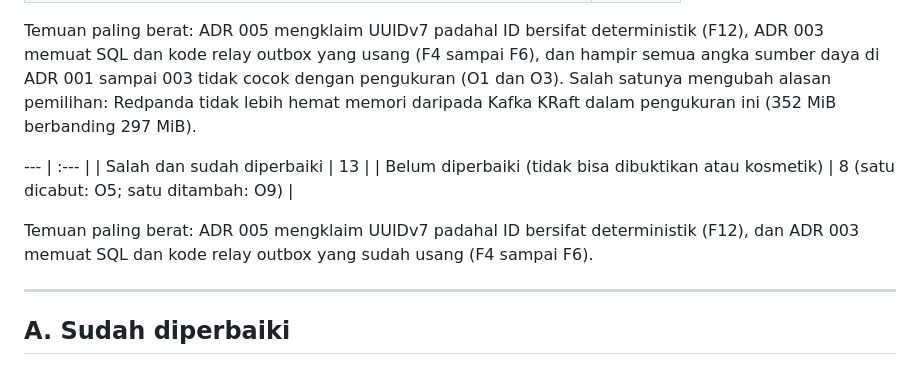
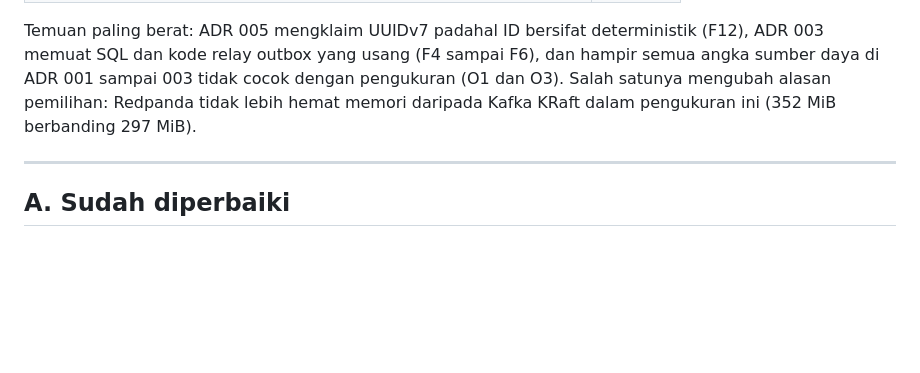
Before and after one commit to Darsua/AAT, a Markdown page: docs/adr-audit.md, the part around the change. Drawn GitHub-style; blank space fills up the shorter version.

Commit message:
docs: remove stray lines from ADR audit summary

```diff
--- a/docs/adr-audit.md
+++ b/docs/adr-audit.md
@@ -25,12 +25,6 @@ Commit perbaikan:
 | Diperbaiki kemudian (O2, O9, O10) | 3 |
 
 Temuan paling berat: ADR 005 mengklaim UUIDv7 padahal ID bersifat deterministik (F12), ADR 003 memuat SQL dan kode relay outbox yang usang (F4 sampai F6), dan hampir semua angka sumber daya di ADR 001 sampai 003 tidak cocok dengan pengukuran (O1 dan O3). Salah satunya mengubah alasan pemilihan: Redpanda tidak lebih hemat memori daripada Kafka KRaft dalam pengukuran ini (352 MiB berbanding 297 MiB).
-
---- | :--- |
-| Salah dan sudah diperbaiki | 13 |
-| Belum diperbaiki (tidak bisa dibuktikan atau kosmetik) | 8 (satu dicabut: O5; satu ditambah: O9) |
-
-Temuan paling berat: ADR 005 mengklaim UUIDv7 padahal ID bersifat deterministik (F12), dan ADR 003 memuat SQL dan kode relay outbox yang sudah usang (F4 sampai F6).
 
 ---
 
```
